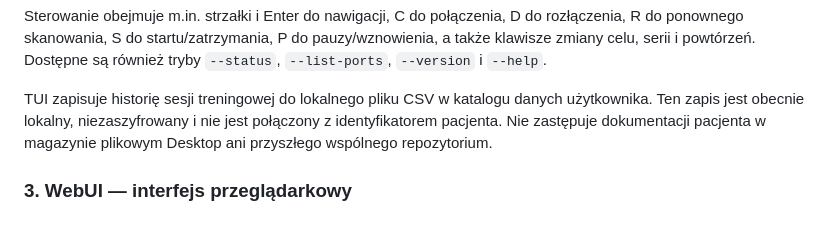
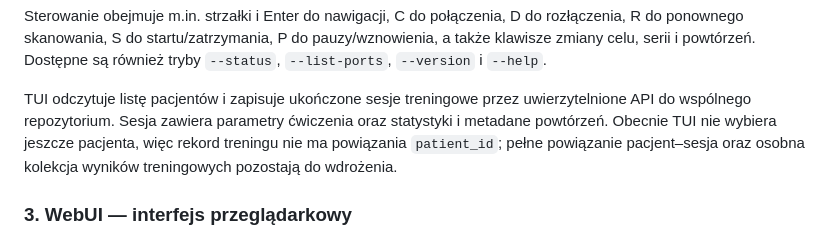
Before and after one commit to bartoszruta26-droid/biofeedback, a Markdown page: README.md, the part around the change. GitHub-like rendering.

Commit message:
docs: update TUI shared repository behavior

```diff
--- a/README.md
+++ b/README.md
@@ -370,10 +370,11 @@ D do rozłączenia, R do ponownego skanowania, S do startu/zatrzymania,
 P do pauzy/wznowienia, a także klawisze zmiany celu, serii i powtórzeń.
 Dostępne są również tryby `--status`, `--list-ports`, `--version` i `--help`.
 
-TUI zapisuje historię sesji treningowej do lokalnego pliku CSV w katalogu danych
-użytkownika. Ten zapis jest obecnie lokalny, niezaszyfrowany i nie jest połączony
-z identyfikatorem pacjenta. Nie zastępuje dokumentacji pacjenta w magazynie
-plikowym Desktop ani przyszłego wspólnego repozytorium.
+TUI odczytuje listę pacjentów i zapisuje ukończone sesje treningowe
+przez uwierzytelnione API do wspólnego repozytorium. Sesja zawiera parametry
+ćwiczenia oraz statystyki i metadane powtórzeń. Obecnie TUI nie wybiera jeszcze
+pacjenta, więc rekord treningu nie ma powiązania `patient_id`; pełne powiązanie
+pacjent–sesja oraz osobna kolekcja wyników treningowych pozostają do wdrożenia.
 
 ### 3. WebUI — interfejs przeglądarkowy
 
```
